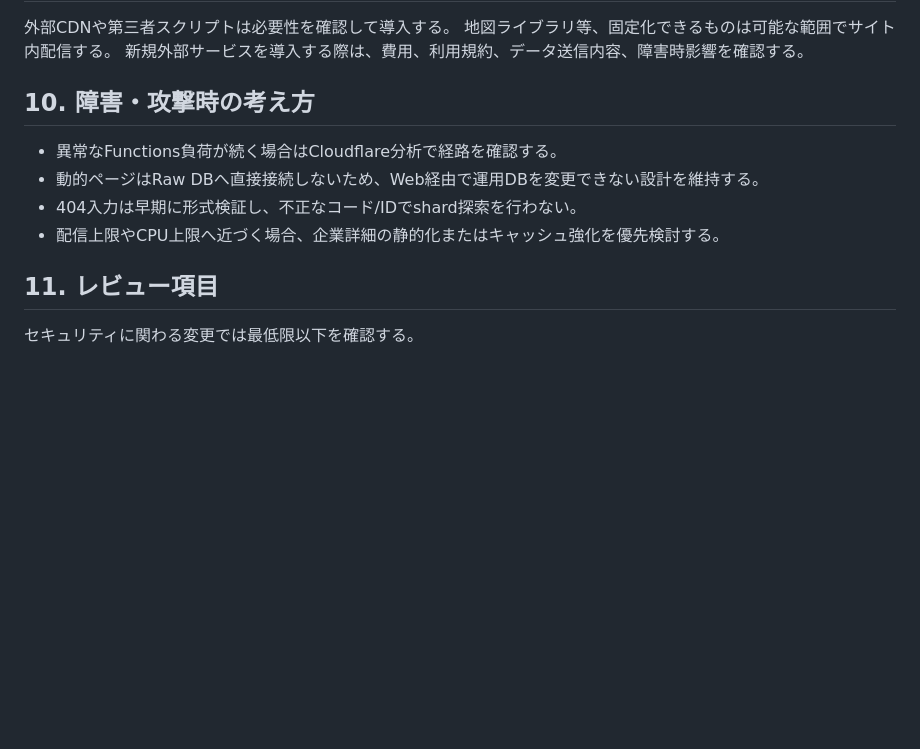
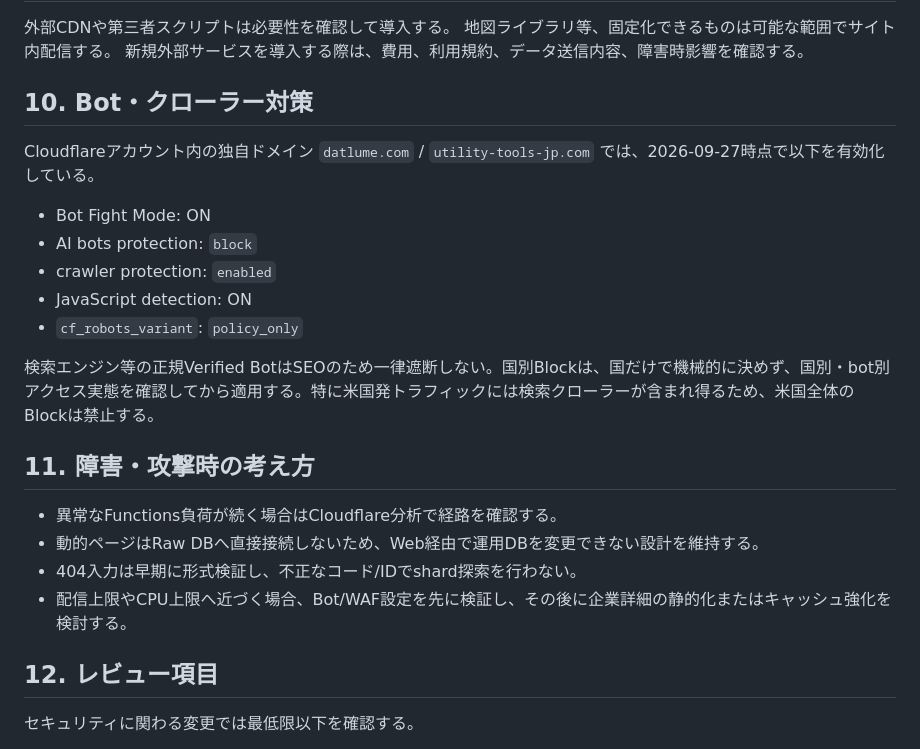
Before and after one commit to kkoch5t2/data-platform, a Markdown page: docs/08-security.md, the part around the change. Drawn GitHub-style; blank space fills up the shorter version.

Commit message:
Document Cloudflare bot protection

```diff
--- a/docs/08-security.md
+++ b/docs/08-security.md
@@ -50,13 +50,23 @@ Cloudflare Web Analyticsは現行設定ではCookieを利用しないアクセ
 地図ライブラリ等、固定化できるものは可能な範囲でサイト内配信する。
 新規外部サービスを導入する際は、費用、利用規約、データ送信内容、障害時影響を確認する。
 
-## 10. 障害・攻撃時の考え方
+## 10. Bot・クローラー対策
+Cloudflareアカウント内の独自ドメイン `datlume.com` / `utility-tools-jp.com` では、2026-09-27時点で以下を有効化している。
+- Bot Fight Mode: ON
+- AI bots protection: `block`
+- crawler protection: `enabled`
+- JavaScript detection: ON
+- `cf_robots_variant`: `policy_only`
+
+検索エンジン等の正規Verified BotはSEOのため一律遮断しない。国別Blockは、国だけで機械的に決めず、国別・bot別アクセス実態を確認してから適用する。特に米国発トラフィックには検索クローラーが含まれ得るため、米国全体のBlockは禁止する。
+
+## 11. 障害・攻撃時の考え方
 - 異常なFunctions負荷が続く場合はCloudflare分析で経路を確認する。
 - 動的ページはRaw DBへ直接接続しないため、Web経由で運用DBを変更できない設計を維持する。
 - 404入力は早期に形式検証し、不正なコード/IDでshard探索を行わない。
-- 配信上限やCPU上限へ近づく場合、企業詳細の静的化またはキャッシュ強化を優先検討する。
+- 配信上限やCPU上限へ近づく場合、Bot/WAF設定を先に検証し、その後に企業詳細の静的化またはキャッシュ強化を検討する。
 
-## 11. レビュー項目
+## 12. レビュー項目
 セキュリティに関わる変更では最低限以下を確認する。
 - 新しいsecretの保存場所
 - public/distへの秘密値混入有無
```
